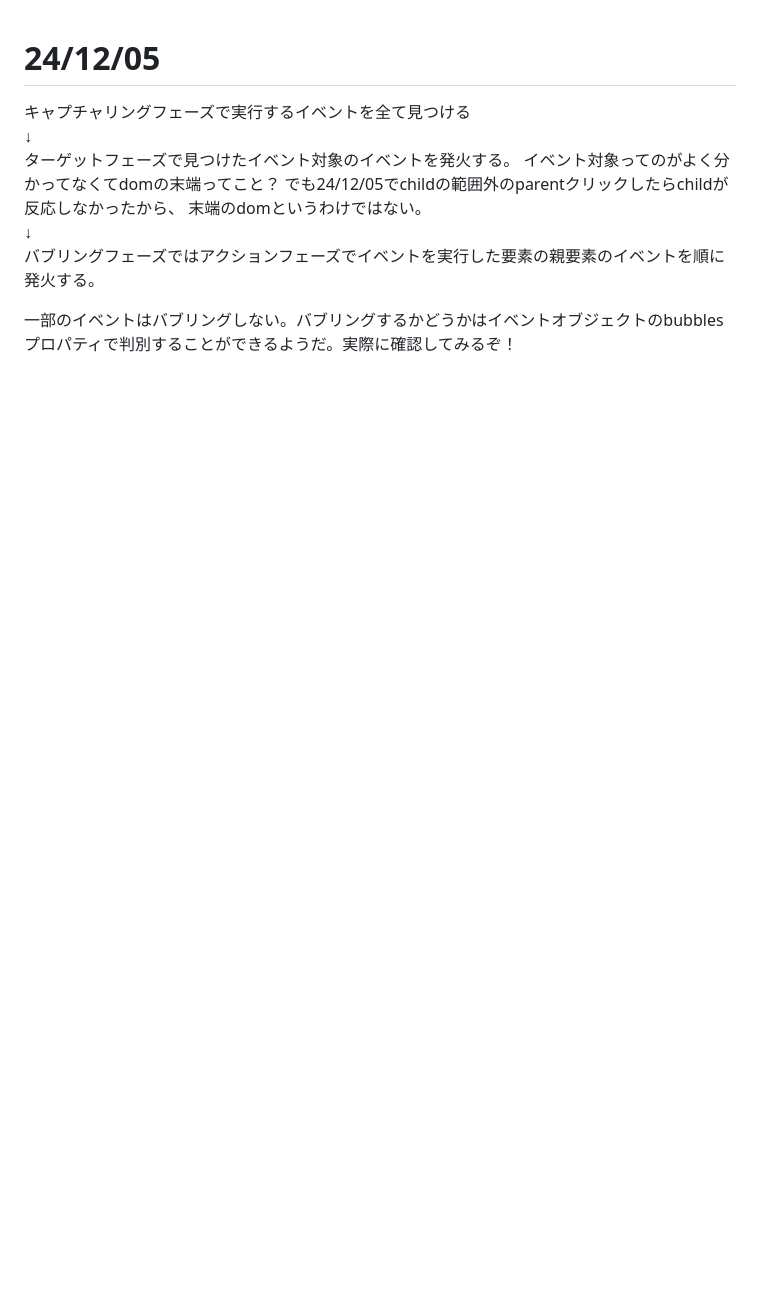
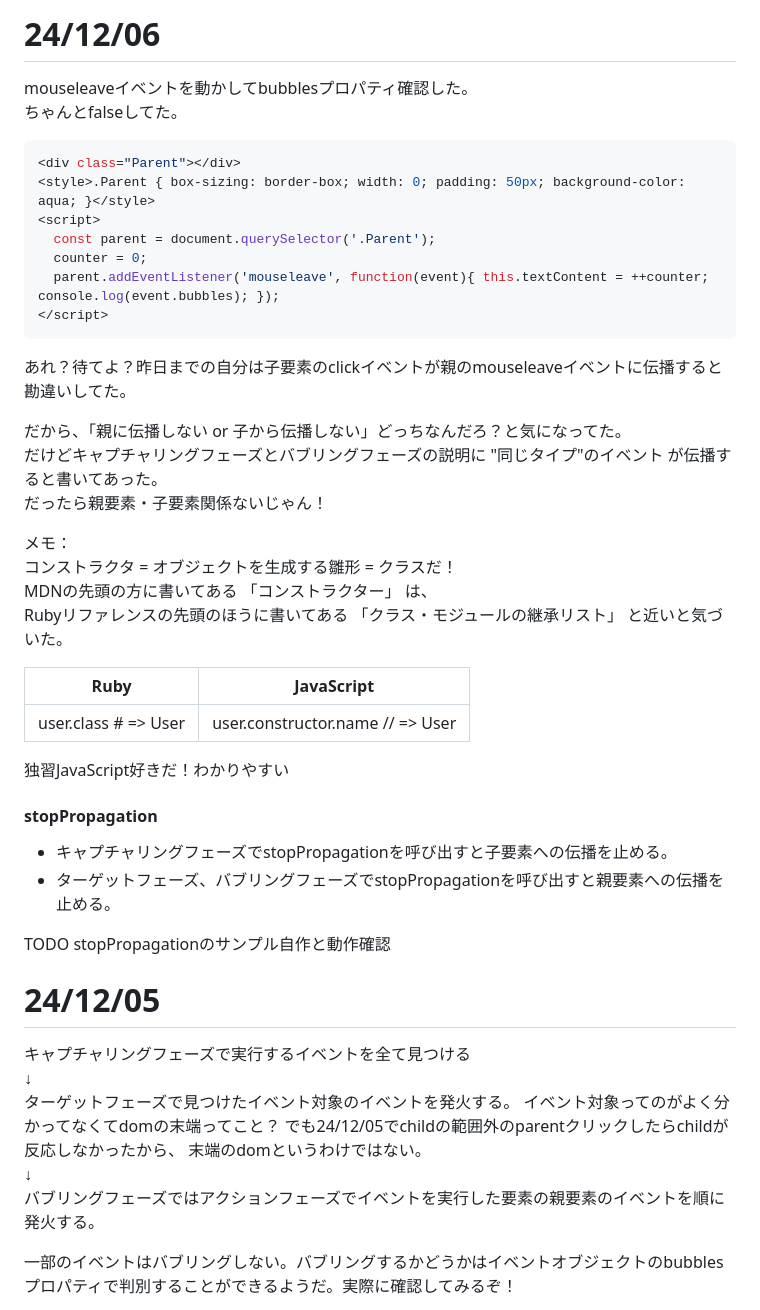
Before and after one commit to soma-git-practice/try_javascript, a Markdown page: md/diary.md, the part around the change. GitHub-like rendering; blank space fills up the shorter version.

Commit message:
24/12/06

````diff
--- a/md/diary.md
+++ b/md/diary.md
@@ -1,3 +1,39 @@
+# 24/12/06
+mouseleaveイベントを動かしてbubblesプロパティ確認した。
+ちゃんとfalseしてた。
+```javascript
+<div class="Parent"></div>
+<style>.Parent { box-sizing: border-box; width: 0; padding: 50px; background-color: aqua; }</style>
+<script>
+  const parent = document.querySelector('.Parent');
+  counter = 0;
+  parent.addEventListener('mouseleave', function(event){ this.textContent = ++counter; console.log(event.bubbles); });
+</script>
+```
+
+あれ？待てよ？昨日までの自分は子要素のclickイベントが親のmouseleaveイベントに伝播すると勘違いしてた。
+
+だから、「親に伝播しない or 子から伝播しない」どっちなんだろ？と気になってた。
+だけどキャプチャリングフェーズとバブリングフェーズの説明に "同じタイプ"のイベント が伝播すると書いてあった。
+だったら親要素・子要素関係ないじゃん！
+
+メモ：
+コンストラクタ = オブジェクトを生成する雛形 = クラスだ！
+MDNの先頭の方に書いてある 「コンストラクター」 は、
+Rubyリファレンスの先頭のほうに書いてある 「クラス・モジュールの継承リスト」 と近いと気づいた。
+
+Ruby | JavaScript
+-- | --
+user.class # => User | user.constructor.name // => User
+
+独習JavaScript好きだ！わかりやすい
+
+#### stopPropagation
+* キャプチャリングフェーズでstopPropagationを呼び出すと子要素への伝播を止める。
+* ターゲットフェーズ、バブリングフェーズでstopPropagationを呼び出すと親要素への伝播を止める。
+
+TODO stopPropagationのサンプル自作と動作確認
+
 # 24/12/05
 キャプチャリングフェーズで実行するイベントを全て見つける
 ↓
````
